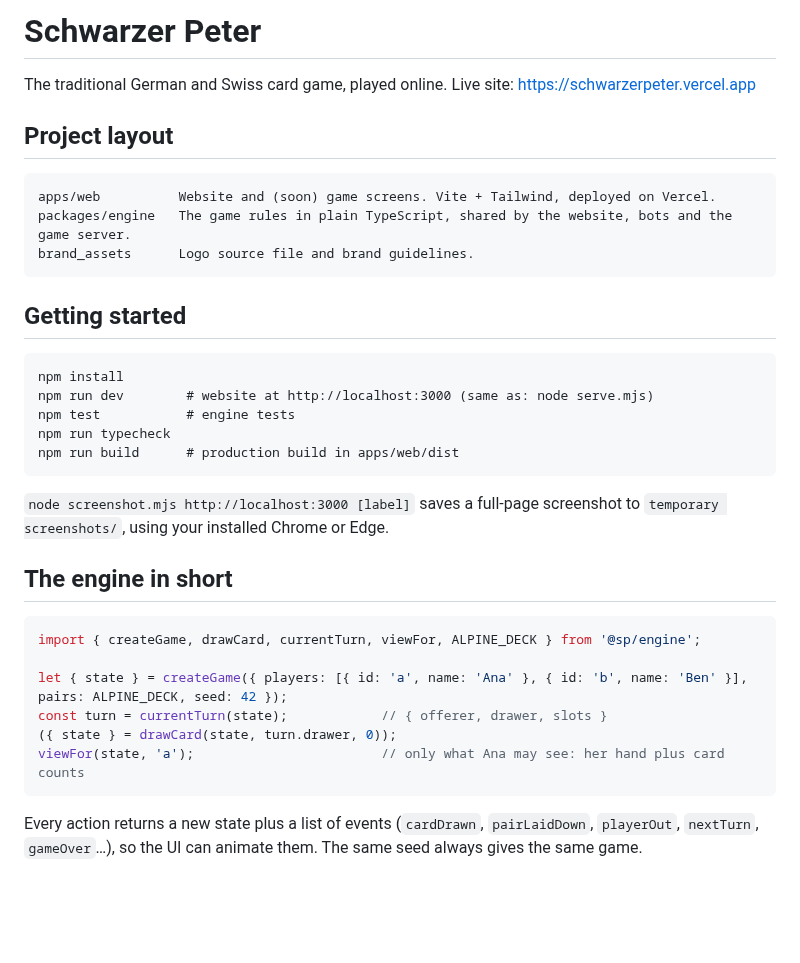
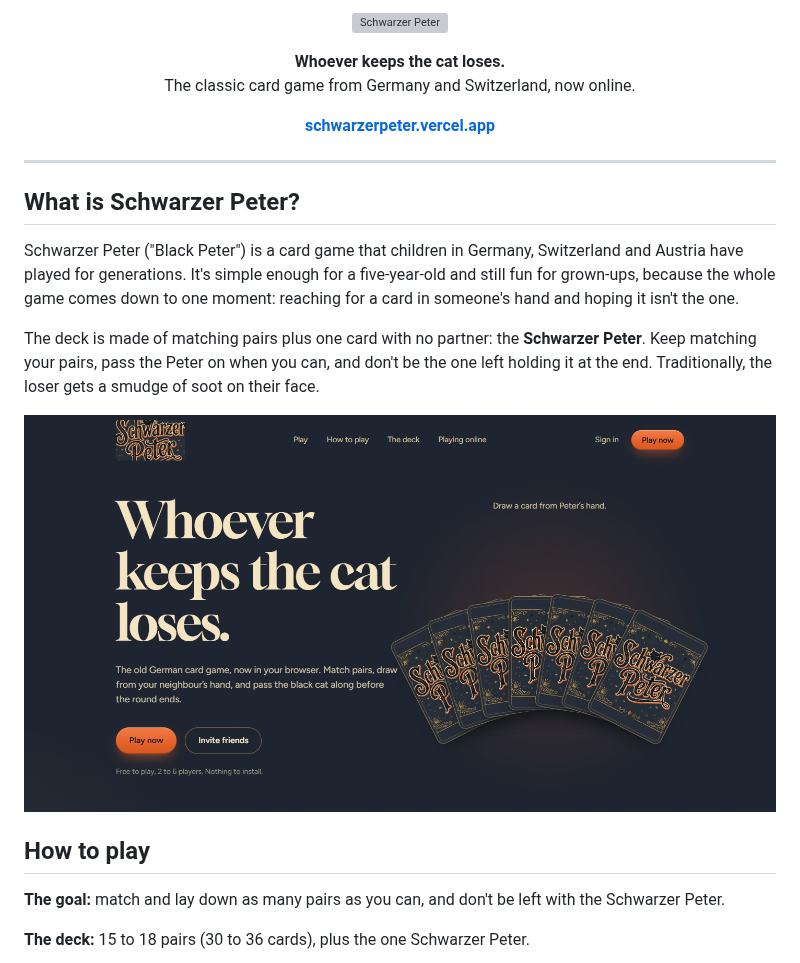
Before and after one commit to GrowingRui/SchwarzerPeter, a Markdown page: README.md, the part around one of its changes. GitHub-like rendering; pictures changed too: docs/images/home.png (added); blank space fills up the shorter version; grey boxes are pictures that could not be loaded.

````diff
--- a/README.md
+++ b/README.md
@@ -1,37 +1,27 @@
-# Schwarzer Peter
+<p align="center">
+  <img src="apps/web/public/brand_assets/logo-web.jpg" alt="Schwarzer Peter" width="320">
+</p>
 
-The traditional German and Swiss card game, played online. Live site: https://schwarzerpeter.vercel.app
+<p align="center"><strong>Whoever keeps the cat loses.</strong><br>
+The classic card game from Germany and Switzerland, now online.</p>
 
-## Project layout
+<p align="center"><a href="https://schwarzerpeter.vercel.app"><strong>schwarzerpeter.vercel.app</strong></a></p>
 
-```
-apps/web          Website and (soon) game screens. Vite + Tailwind, deployed on Vercel.
-packages/engine   The game rules in plain TypeScript, shared by the website, bots and the game server.
-brand_assets      Logo source file and brand guidelines.
-```
+---
 
-## Getting started
+## What is Schwarzer Peter?
 
-```
-npm install
-npm run dev        # website at http://localhost:3000 (same as: node serve.mjs)
-npm test           # engine tests
-npm run typecheck
-npm run build      # production build in apps/web/dist
-```
+Schwarzer Peter ("Black Peter") is a card game that children in Germany, Switzerland and Austria have played for generations. It's simple enough for a five-year-old and still fun for grown-ups, because the whole game comes down to one moment: reaching for a card in someone's hand and hoping it isn't the one.
 
-`node screenshot.mjs http://localhost:3000 [label]` saves a full-page screenshot to `temporary screenshots/`, using your installed Chrome or Edge.
+The deck is made of matching pairs plus one card with no partner: the **Schwarzer Peter**. Keep matching your pairs, pass the Peter on when you can, and don't be the one left holding it at the end. Traditionally, the loser gets a smudge of soot on their face.
 
-## The engine in short
+<p align="center">
+  <img src="docs/images/home.png" alt="The Schwarzer Peter website" width="820">
+</p>
 
-```ts
-import { createGame, drawCard, currentTurn, viewFor, ALPINE_DECK } from '@sp/engine';
+## How to play
 
-let { state } = createGame({ players: [{ id: 'a', name: 'Ana' }, { id: 'b', name: 'Ben' }], pairs: ALPINE_DECK, seed: 42 });
-const turn = currentTurn(state);            // { offerer, drawer, slots }
-({ state } = drawCard(state, turn.drawer, 0));
-viewFor(state, 'a');                        // only what Ana may see: her hand plus card counts
-```
+**The goal:** match and lay down as many pairs as you can, and don't be left with the Schwarzer Peter.
 
-Every action returns a new state plus a list of events (`cardDrawn`, `pairLaidDown`, `playerOut`, `nextTurn`, `gameOver`…), so the UI can animate them. The same seed always gives the same game.
+**The deck:** 15 to 18 pairs (30 to 36 cards), plus the one Schwarzer Peter.
 
````
Also changed, not shown: other parts of README.md (+30 -1 lines), docs/DEVELOPMENT.md (added, +38 -0 lines), docs/images/alpine-deck.png (added).
